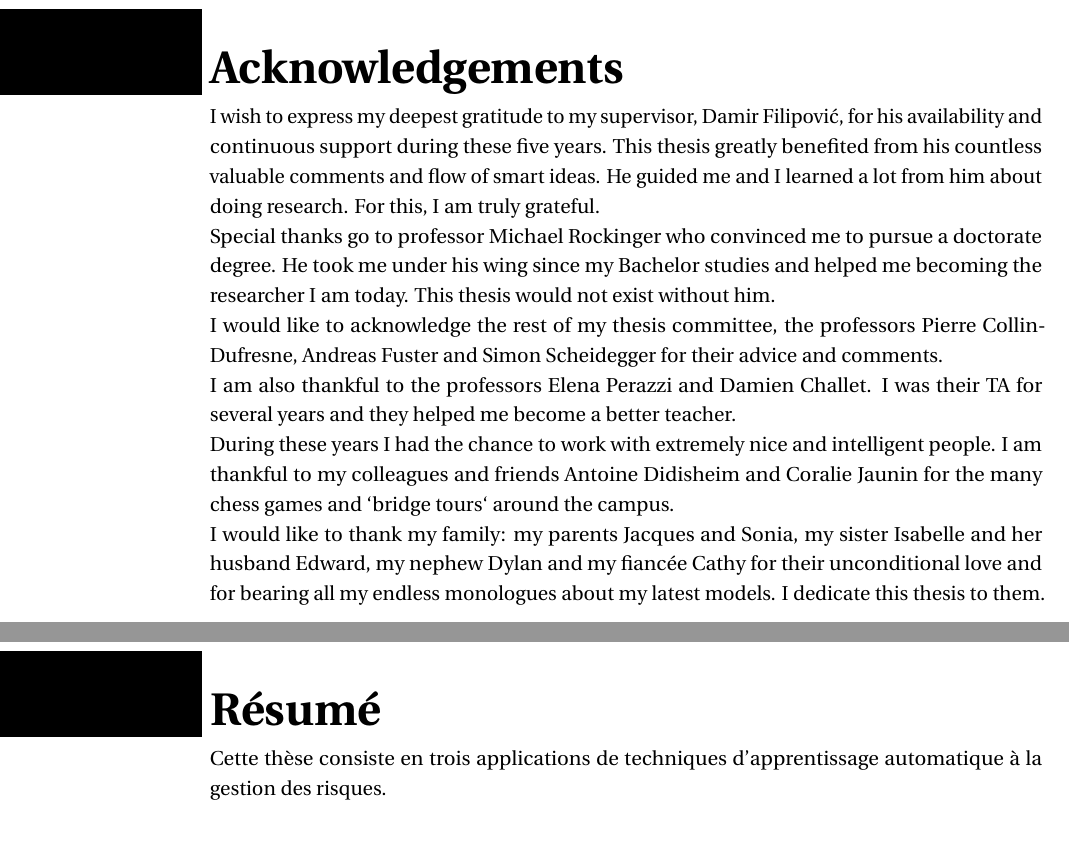
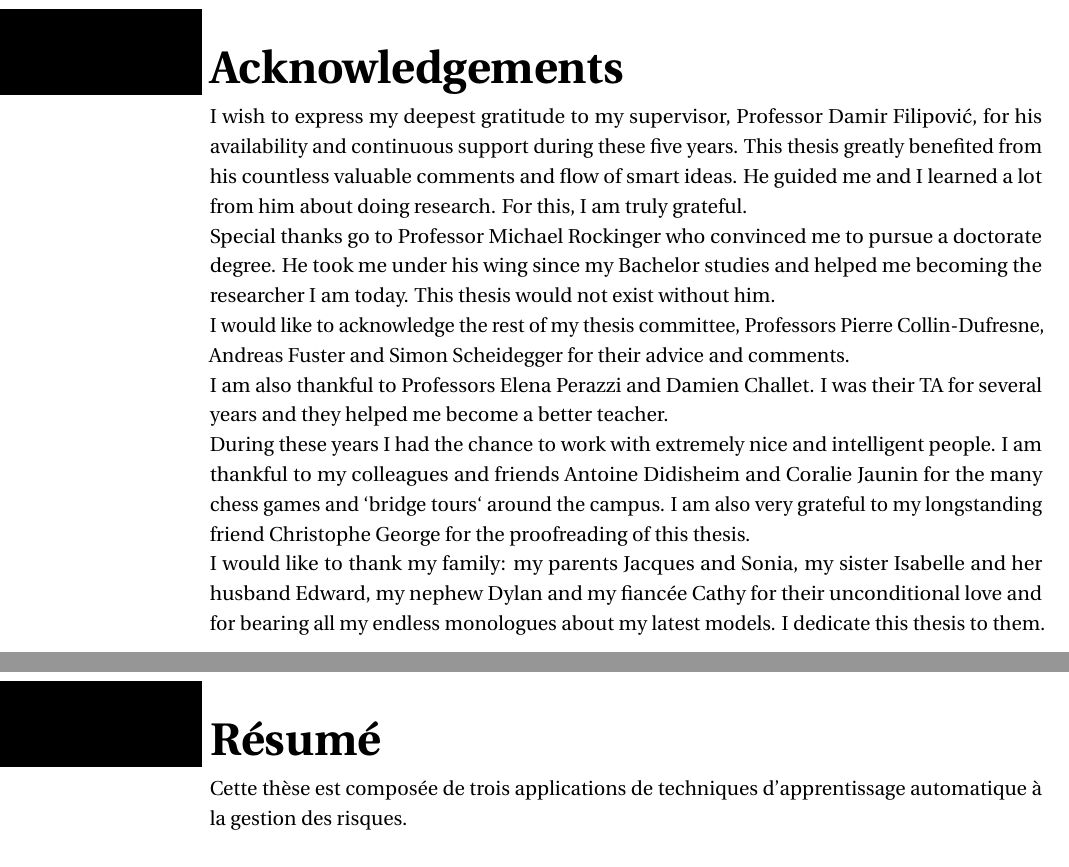
Before and after one commit to marcaureledivernois/PhD_thesis, a LaTeX thesis (my_thesis.tex, which reads head/abstracts.tex, head/acknowledgements.tex): two parts of pages 3 and 7 of 121, joined at a grey line, cut so that both start at the same text, the shorter picture padded with empty space. Compiled offline with pdfLaTeX.

Commit message:
Add files via upload

```diff
--- a/head/abstracts.tex
+++ b/head/abstracts.tex
@@ -31,7 +31,7 @@ The third chapter, titled `StockTwits Classified Sentiment and Stock Returns` is
 \markboth{Résumé}{Résumé}
 % put your text here
 
-Cette thèse consiste en trois applications de techniques d'apprentissage automatique à la gestion des risques. \\
+Cette thèse est composée de trois applications de techniques d'apprentissage automatique à la gestion des risques. \\
 
 Le premier chapitre propose une approche d'apprentissage automatique profond pour estimer les probabilités physiques de défaut des entreprises. Les probabilités de défaut sont calculées en utilisant des réseaux de neurones artificiels pour estimer les intensités des processus de Poisson non-homogènes qui gouvernent les processus stochastiques de défaut. La contribution majeure apportée à la littérature existante est de rendre possible l'estimation non-linéaire des intensités en utilisant les réseaux de neurones artificiels au lieu de la classique estimation du maximum de vraisemblance. Les propriétés du modèle autorisent une réplication aisée de la littérature existante (qui utilise l'hypothèse de linéarité de l'intensité) et montre l'amélioration qui peut être obtenue. \\
 
--- a/head/acknowledgements.tex
+++ b/head/acknowledgements.tex
@@ -2,15 +2,15 @@
 \markboth{Acknowledgements}{Acknowledgements}
 \addcontentsline{toc}{chapter}{Acknowledgements}
 
-I wish to express my deepest gratitude to my supervisor, Damir Filipović, for his availability and continuous support during these five years. This thesis greatly benefited from his countless valuable comments and flow of smart ideas. He guided me and I learned a lot from him about doing research. For this, I am truly grateful.
+I wish to express my deepest gratitude to my supervisor, Professor Damir Filipović, for his availability and continuous support during these five years. This thesis greatly benefited from his countless valuable comments and flow of smart ideas. He guided me and I learned a lot from him about doing research. For this, I am truly grateful.
 
-Special thanks go to professor Michael Rockinger who convinced me to pursue a doctorate degree. He took me under his wing since my Bachelor studies and helped me becoming the researcher I am today. This thesis would not exist without him.
+Special thanks go to Professor Michael Rockinger who convinced me to pursue a doctorate degree. He took me under his wing since my Bachelor studies and helped me becoming the researcher I am today. This thesis would not exist without him.
 
-I would like to acknowledge the rest of my thesis committee, the professors Pierre Collin-Dufresne, Andreas Fuster and Simon Scheidegger for their advice and comments.
+I would like to acknowledge the rest of my thesis committee, Professors Pierre Collin-Dufresne, Andreas Fuster and Simon Scheidegger for their advice and comments.
 
-I am also thankful to the professors Elena Perazzi and Damien Challet. I was their TA for several years and they helped me become a better teacher.
+I am also thankful to Professors Elena Perazzi and Damien Challet. I was their TA for several years and they helped me become a better teacher.
 
-During these years I had the chance to work with extremely nice and intelligent people. I am thankful to my colleagues and friends Antoine Didisheim and Coralie Jaunin for the many chess games and `bridge tours` around the campus.
+During these years I had the chance to work with extremely nice and intelligent people. I am thankful to my colleagues and friends Antoine Didisheim and Coralie Jaunin for the many chess games and `bridge tours` around the campus. I am also very grateful to my longstanding friend Christophe George for the proofreading of this thesis.
 
 I would like to thank my family: my parents Jacques and Sonia, my sister Isabelle and her husband Edward, my nephew Dylan and my fiancée Cathy for their unconditional love and for bearing all my endless monologues about my latest models. I dedicate this thesis to them.
 
```
Also changed, not shown: head/abstracts.tex (2 more changed lines).
